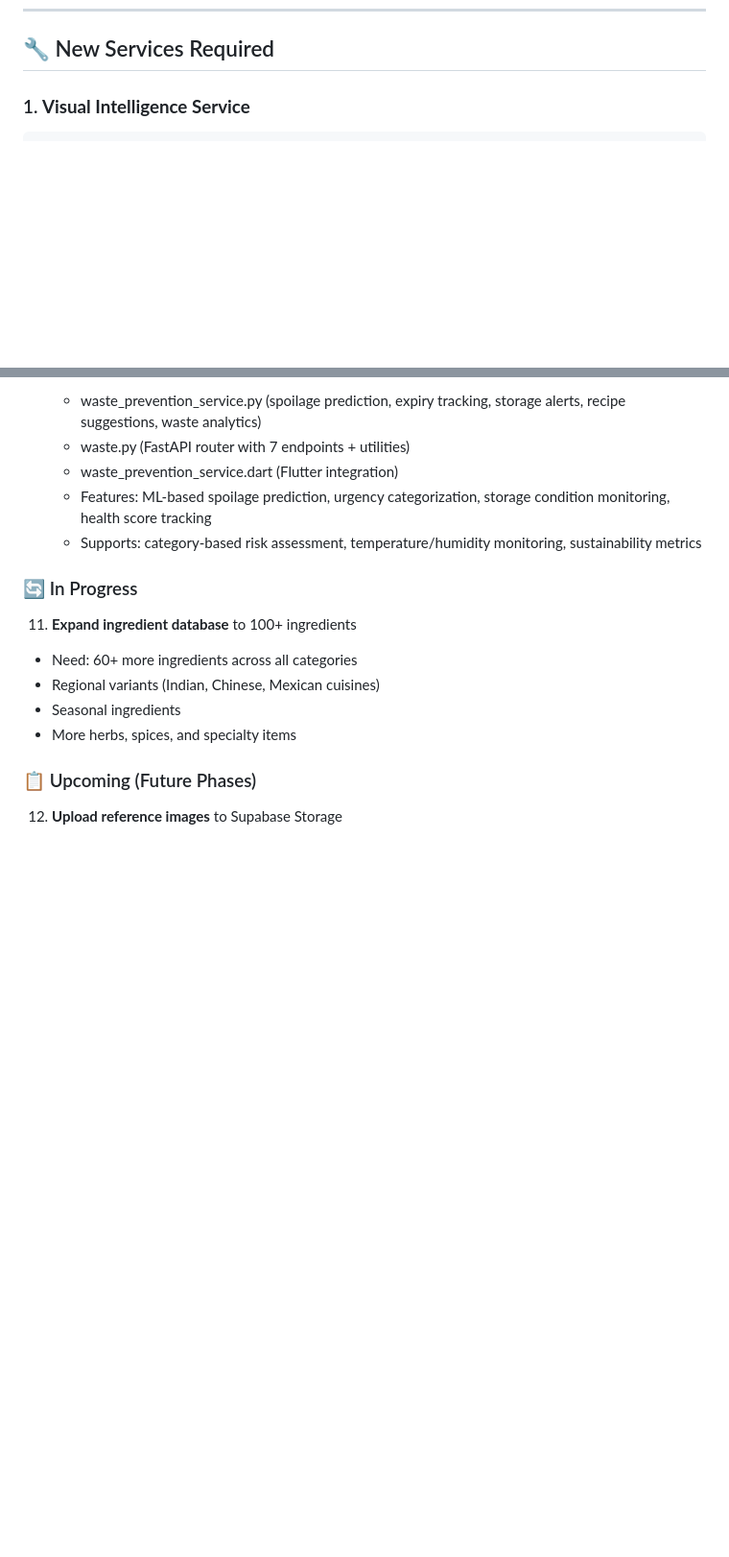
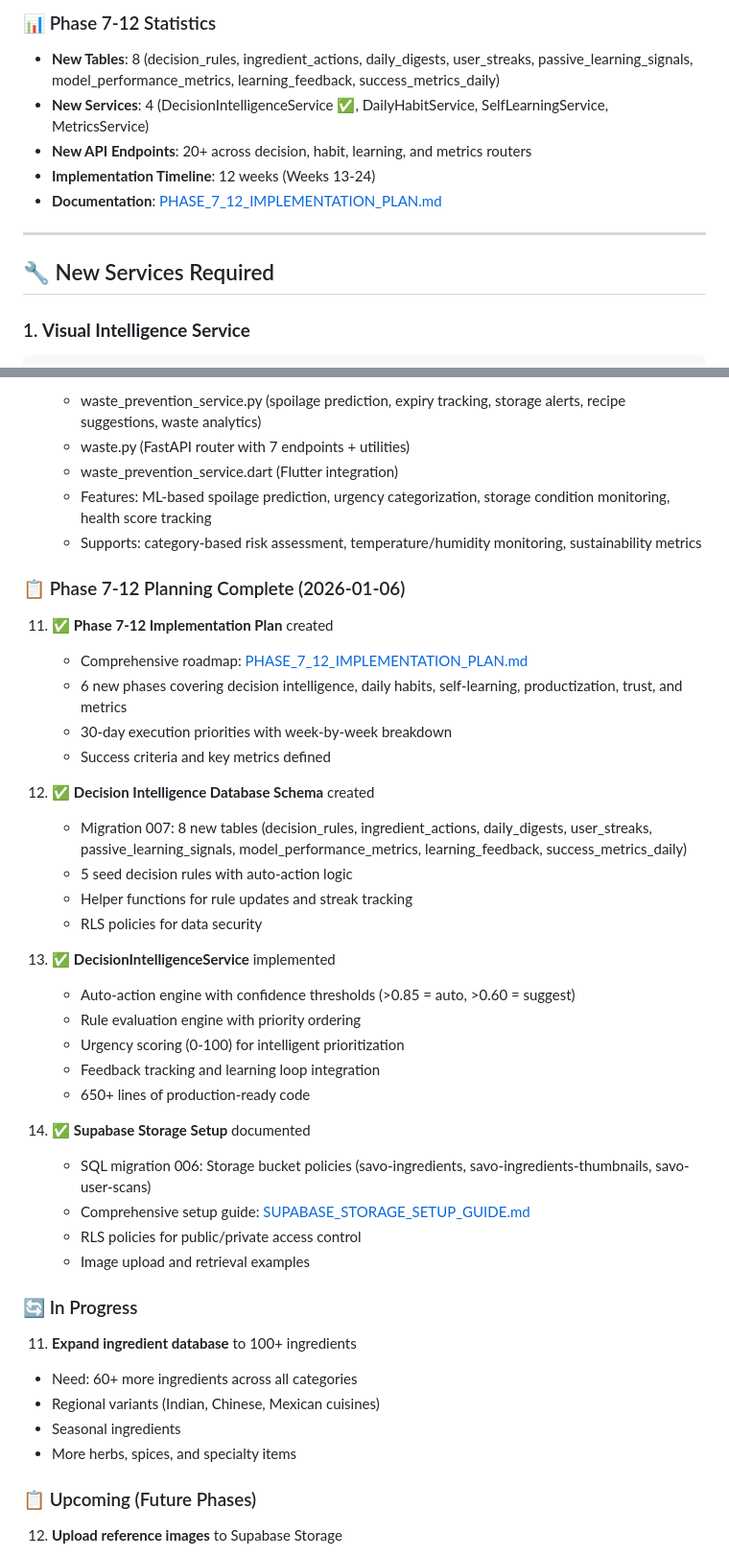
Before and after one commit to Sskr2000us/SAVO, a Markdown page: INGREDIENT_INTELLIGENCE_ARCHITECTURE.md, 2 parts joined by grey strips. Shown at 96% size. Drawn GitHub-style; blank space fills up the shorter version.

Commit message:
Update architecture documentation with Phases 7-12 planning

```diff
--- a/INGREDIENT_INTELLIGENCE_ARCHITECTURE.md
+++ b/INGREDIENT_INTELLIGENCE_ARCHITECTURE.md
@@ -370,3 +428,12 @@ CREATE INDEX idx_visual_scans_confirmed ON visual_scan_results(user_confirmed_in
+### 📊 Phase 7-12 Statistics
+- **New Tables**: 8 (decision_rules, ingredient_actions, daily_digests, user_streaks, passive_learning_signals, model_performance_metrics, learning_feedback, success_metrics_daily)
+- **New Services**: 4 (DecisionIntelligenceService ✅, DailyHabitService, SelfLearningService, MetricsService)
+- **New API Endpoints**: 20+ across decision, habit, learning, and metrics routers
+- **Implementation Timeline**: 12 weeks (Weeks 13-24)
+- **Documentation**: [PHASE_7_12_IMPLEMENTATION_PLAN.md](PHASE_7_12_IMPLEMENTATION_PLAN.md)
+
+---
+
 ## 🔧 New Services Required
 
 ### 1. **Visual Intelligence Service**
@@ -676,6 +743,32 @@ python services/api/scripts/generate_embeddings.py
     - Features: ML-based spoilage prediction, urgency categorization, storage condition monitoring, health score tracking
     - Supports: category-based risk assessment, temperature/humidity monitoring, sustainability metrics
 
+### 📋 Phase 7-12 Planning Complete (2026-01-06)
+11. ✅ **Phase 7-12 Implementation Plan** created
+    - Comprehensive roadmap: [PHASE_7_12_IMPLEMENTATION_PLAN.md](PHASE_7_12_IMPLEMENTATION_PLAN.md)
+    - 6 new phases covering decision intelligence, daily habits, self-learning, productization, trust, and metrics
+    - 30-day execution priorities with week-by-week breakdown
+    - Success criteria and key metrics defined
+
+12. ✅ **Decision Intelligence Database Schema** created
+    - Migration 007: 8 new tables (decision_rules, ingredient_actions, daily_digests, user_streaks, passive_learning_signals, model_performance_metrics, learning_feedback, success_metrics_daily)
+    - 5 seed decision rules with auto-action logic
+    - Helper functions for rule updates and streak tracking
+    - RLS policies for data security
+
+13. ✅ **DecisionIntelligenceService** implemented
+    - Auto-action engine with confidence thresholds (>0.85 = auto, >0.60 = suggest)
+    - Rule evaluation engine with priority ordering
+    - Urgency scoring (0-100) for intelligent prioritization
+    - Feedback tracking and learning loop integration
+    - 650+ lines of production-ready code
+
+14. ✅ **Supabase Storage Setup** documented
+    - SQL migration 006: Storage bucket policies (savo-ingredients, savo-ingredients-thumbnails, savo-user-scans)
+    - Comprehensive setup guide: [SUPABASE_STORAGE_SETUP_GUIDE.md](SUPABASE_STORAGE_SETUP_GUIDE.md)
+    - RLS policies for public/private access control
+    - Image upload and retrieval examples
+
 ### 🔄 In Progress
 11. **Expand ingredient database** to 100+ ingredients
    - Need: 60+ more ingredients across all categories
```
Also changed, not shown: other parts of INGREDIENT_INTELLIGENCE_ARCHITECTURE.md (+58 -0 lines).
